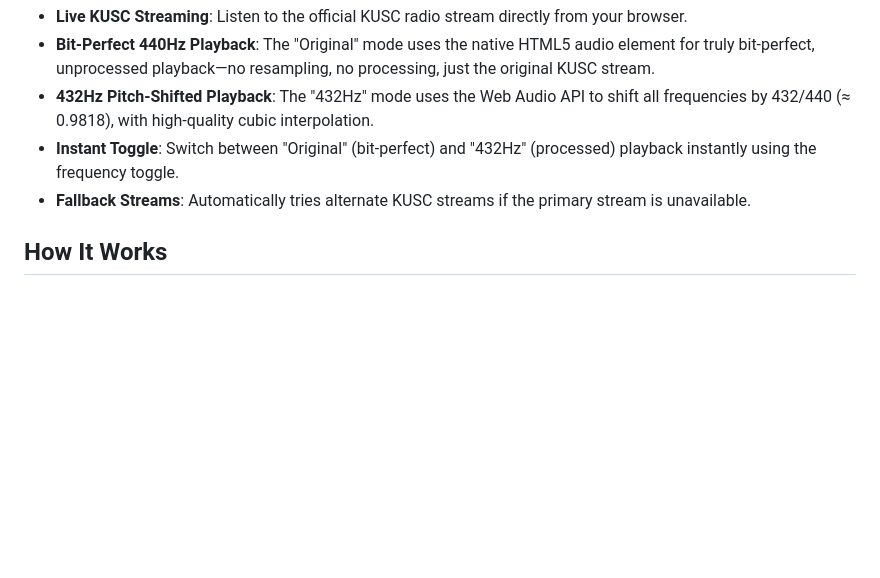
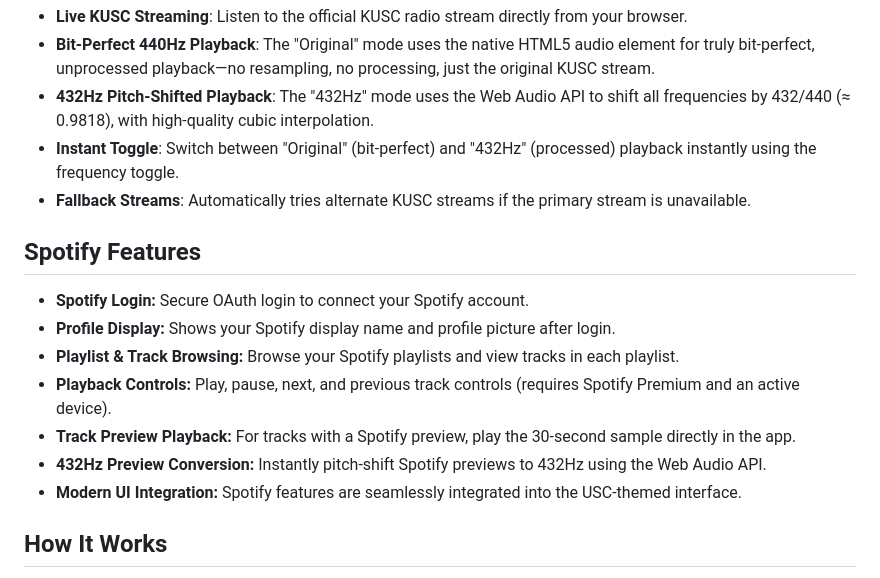
Before and after one commit to edwardhe1900/432KUSC, a Markdown page: README.md, the part around the change. Rendered like a GitHub page; blank space fills up the shorter version.

```diff
--- a/README.md
+++ b/README.md
@@ -36,6 +36,15 @@ The app will run at [http://localhost:3000](http://localhost:3000)
 - **432Hz Pitch-Shifted Playback**: The "432Hz" mode uses the Web Audio API to shift all frequencies by 432/440 (≈ 0.9818), with high-quality cubic interpolation.
 - **Instant Toggle**: Switch between "Original" (bit-perfect) and "432Hz" (processed) playback instantly using the frequency toggle.
 - **Fallback Streams**: Automatically tries alternate KUSC streams if the primary stream is unavailable.
+
+## Spotify Features
+- **Spotify Login:** Secure OAuth login to connect your Spotify account.
+- **Profile Display:** Shows your Spotify display name and profile picture after login.
+- **Playlist & Track Browsing:** Browse your Spotify playlists and view tracks in each playlist.
+- **Playback Controls:** Play, pause, next, and previous track controls (requires Spotify Premium and an active device).
+- **Track Preview Playback:** For tracks with a Spotify preview, play the 30-second sample directly in the app.
+- **432Hz Preview Conversion:** Instantly pitch-shift Spotify previews to 432Hz using the Web Audio API.
+- **Modern UI Integration:** Spotify features are seamlessly integrated into the USC-themed interface.
 
 ## How It Works
 - The app proxies the KUSC stream through a Node.js Express server.
```
